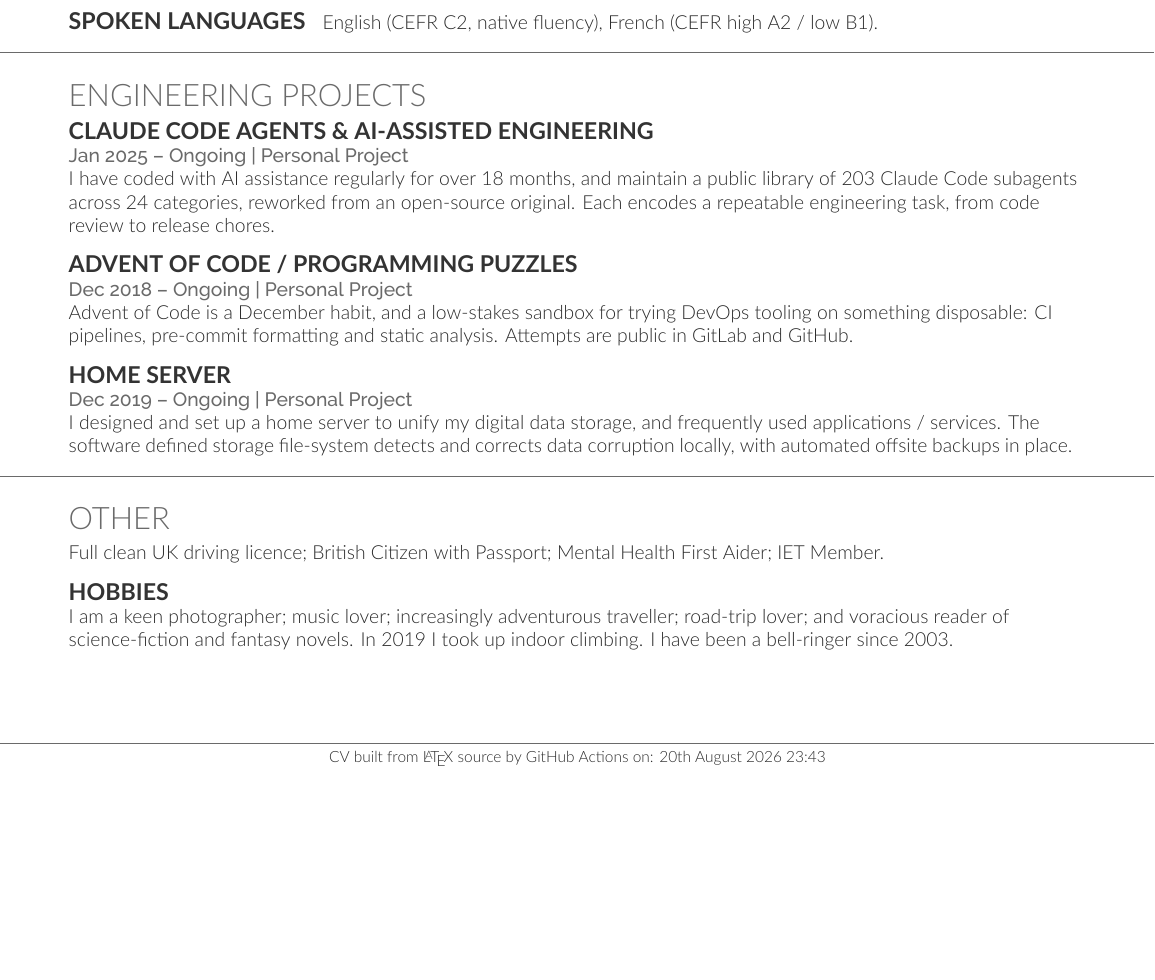
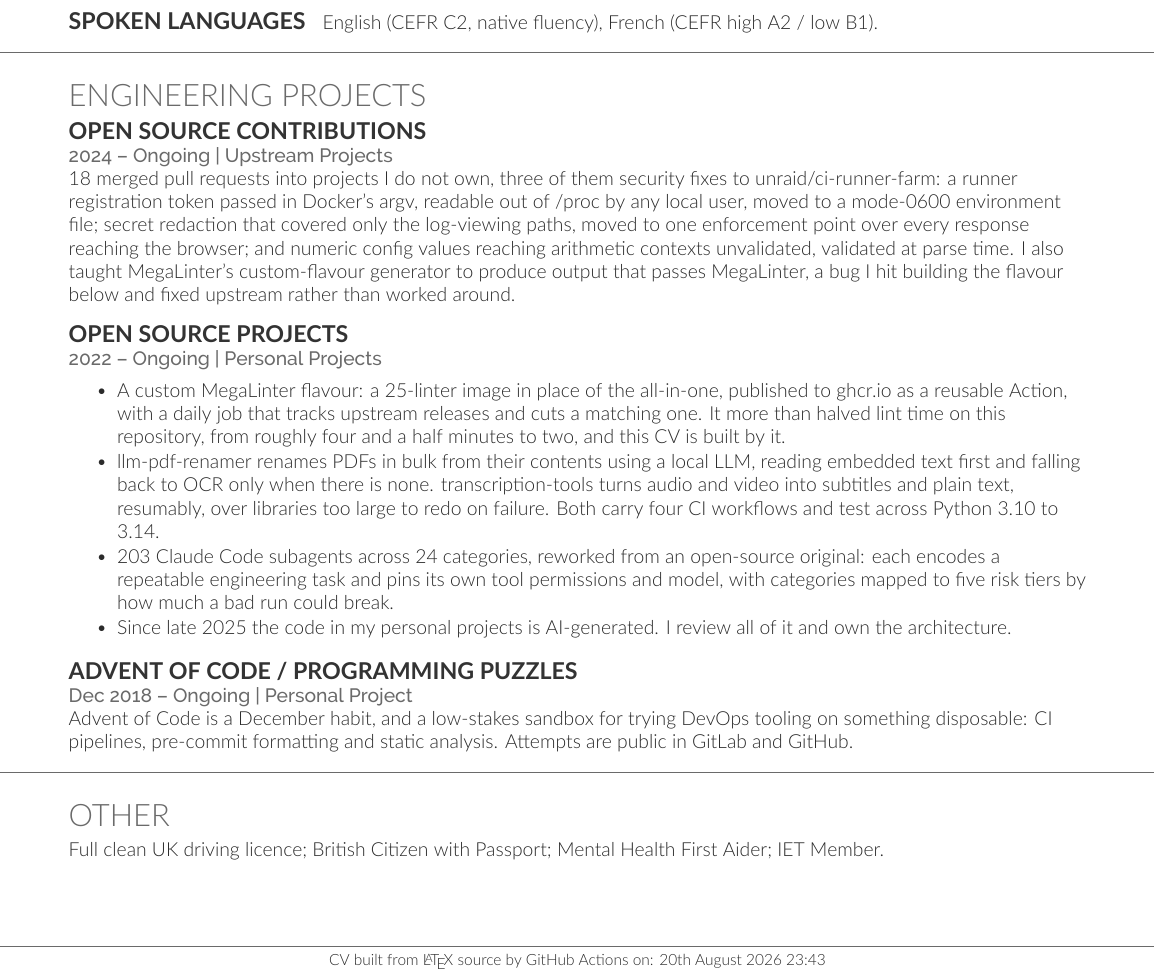
Before and after one commit to laywill/CV, a LaTeX CV (main_technical.tex, which reads Content/Open_Source.tex, body.tex): part of page 2 of 2, cut so that both start at the same text, the shorter picture padded with empty space. Compiled offline with XeLaTeX; a missing font is replaced by an installed copy or a similar font.

Commit message:
Content: add open source section to the technical variant
Replaces the single AI_Agents line with two entries: upstream
contributions first, then the public repositories. A hands-on IC role
asks for open-source work by name, and the upstream side was the part
missing entirely, including three security fixes to unraid/ci-runner-farm
that are the best trust-boundary evidence on the CV.

Every claim was checked against GitHub before it went in. Notes on the
ones that moved:

- 18 merged pull requests into projects not owned by me, not the 10 the
  plan assumed. Counted via the GitHub search API.
- transcription-tools does not produce AI summaries; it transcribes to
  subtitles and plain text. The summary wording is deliberately absent.
- The two personal tools carry four CI workflows each, not five, and
  only one of them runs CodeQL, so the bullet claims neither.
- "203 subagents across 24 categories" is exact: 227 markdown files
  under categories/ less the 24 per-directory READMEs.
- The MegaLinter flavour timing was re-measured from this repository's
  own Actions history: 117s on the first post-switch run against a
  234-273s range (median ~266s) over the 18 runs before it. Stated as
  "more than halved, roughly four and a half minutes to two" since only
  one post-switch run exists so far.

Page budget: the section pushed the technical variant to 3 pages, so
Hobbies, University of Bath and Freelance are switched off for this
variant in the agreed order. That was still one line short of fitting,
so Home Server goes too, as the weakest engineering evidence on the
page for this reader. The open-source section itself is not trimmed.

Co-Authored-By: Claude Opus 5 <noreply@anthropic.com>

```diff
--- /dev/null
+++ b/Content/Open_Source.tex
@@ -0,0 +1,26 @@
+%%%%%%%%%%%%%%%%%%%%%%%%%%%%%%
+%     Open Source
+%%%%%%%%%%%%%%%%%%%%%%%%%%%%%%
+% Technical variant only. Replaces Content/Personal_Projects/AI_Agents.tex,
+% which carries the subagent library as a single line in the other variants.
+% If there are less than N\baselineskip (N lines of text) of vertical space left on the current page, the \section{New Section} will start on the next page.
+% This ensures that the section heading and at least N lines of text appear together on the same page, avoiding awkward breaks.
+\needspace{6\baselineskip}
+\runsubsection{Open Source Contributions}
+\descript{ }
+\location{2024 \textendash{} Ongoing | Upstream Projects}
+18 merged pull requests into projects I do not own, three of them security fixes to \href{https://github.com/unraid/ci-runner-farm}{unraid/ci-runner-farm}: a runner registration token passed in Docker's argv, readable out of /proc by any local user, moved to a mode-0600 environment file; secret redaction that covered only the log-viewing paths, moved to one enforcement point over every response reaching the browser; and numeric config values reaching arithmetic contexts unvalidated, validated at parse time. I also taught \href{https://github.com/oxsecurity/megalinter/pull/8686}{MegaLinter's} custom-flavour generator to produce output that passes MegaLinter, a bug I hit building the flavour below and fixed upstream rather than worked around.
+\sectionsep{}
+
+\needspace{6\baselineskip}
+\runsubsection{Open Source Projects}
+\descript{ }
+\location{2022 \textendash{} Ongoing | Personal Projects}
+\vspace{0.25em}
+\begin{tightemize}
+  \item \href{https://github.com/laywill/megalinter-custom-flavor-github-latex-markdown}{A custom MegaLinter flavour}: a 25-linter image in place of the all-in-one, published to ghcr.io as a reusable Action, with a daily job that tracks upstream releases and cuts a matching one. It more than halved lint time on this repository, from roughly four and a half minutes to two, and this CV is built by it.
+  \item \href{https://github.com/laywill/llm-pdf-renamer}{llm-pdf-renamer} renames PDFs in bulk from their contents using a local LLM, reading embedded text first and falling back to OCR only when there is none. \href{https://github.com/laywill/transcription-tools}{transcription-tools} turns audio and video into subtitles and plain text, resumably, over libraries too large to redo on failure. Both carry four CI workflows and test across Python 3.10 to 3.14.
+  \item \href{https://github.com/laywill/awesome-claude-code-subagents}{203 Claude Code subagents across 24 categories}, reworked from an open-source original: each encodes a repeatable engineering task and pins its own tool permissions and model, with categories mapped to five risk tiers by how much a bad run could break.
+  \item Since late 2025 the code in my personal projects is AI-generated. I review all of it and own the architecture.
+\end{tightemize}
+\sectionsep{}
--- a/body.tex
+++ b/body.tex
@@ -171,9 +181,16 @@ I am opinionated about automation, linting, and how to brew a decent cup of coff
 % \input{Content/Personal_Projects/2022_CV}
 
 %%%%%%%%%%%%%%%%%%%%%%%%%%%%%%
-%     AI Agents
+%     Open Source
+%     Replaces the single AI_Agents line for the technical variant: the
+%     upstream contributions and public repositories are the evidence a
+%     hands-on IC role asks for by name. Protected against trimming.
 %%%%%%%%%%%%%%%%%%%%%%%%%%%%%%
+\iftechnical%
+\input{Content/Open_Source}
+\else%
 \input{Content/Personal_Projects/AI_Agents}
+\fi
 
 %%%%%%%%%%%%%%%%%%%%%%%%%%%%%%
 %     Advent of Code
```
Also changed, not shown: body.tex (26 more changed lines).
